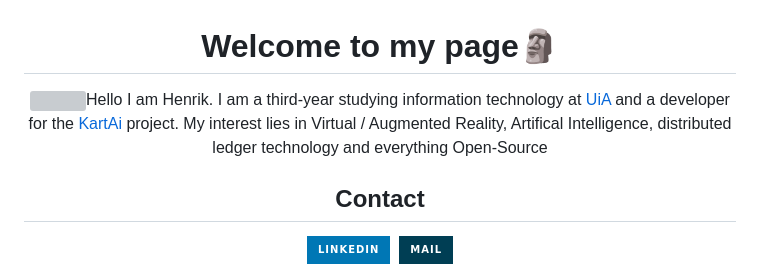
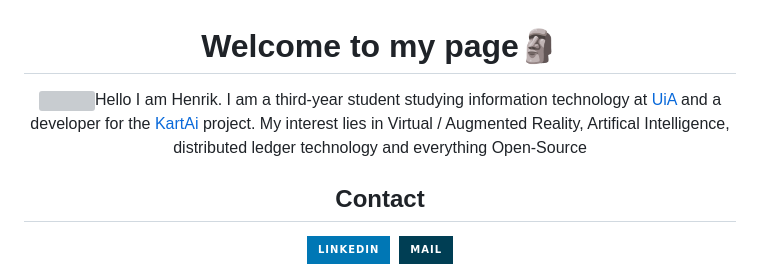
Before and after one commit to HenrikRaakil/HenrikRaakil, a Markdown page: Readme.md, the part around the change. Drawn GitHub-style; badges without logos; grey boxes are pictures that could not be loaded.

```diff
--- a/Readme.md
+++ b/Readme.md
@@ -1,5 +1,5 @@
 <div align="center"><h1>Welcome to my page🗿</h1>
-<img src="https://raw.githubusercontent.com/iampavangandhi/iampavangandhi/master/gifs/Hi.gif" width="30px">Hello I am Henrik. I am a third-year studying information technology at <a href="https://www.uia.no/en">UiA </a> and a developer for the <a href="https://kartai.no/">KartAi </a>project. My interest lies in Virtual / Augmented Reality, Artifical Intelligence, distributed ledger technology and everything Open-Source
+<img src="https://raw.githubusercontent.com/iampavangandhi/iampavangandhi/master/gifs/Hi.gif" width="30px">Hello I am Henrik. I am a third-year student studying information technology at <a href="https://www.uia.no/en">UiA </a> and a developer for the <a href="https://kartai.no/">KartAi </a>project. My interest lies in Virtual / Augmented Reality, Artifical Intelligence, distributed ledger technology and everything Open-Source
 
 <h2>Contact</h2>
 	<a href="https://www.linkedin.com/in/lars-henrik-raakil/"><img src="https://img.shields.io/badge/linkedin-%230077B5.svg?&style=for-the-badge&logo=linkedin&logoColor=white"></a>&nbsp;
```
